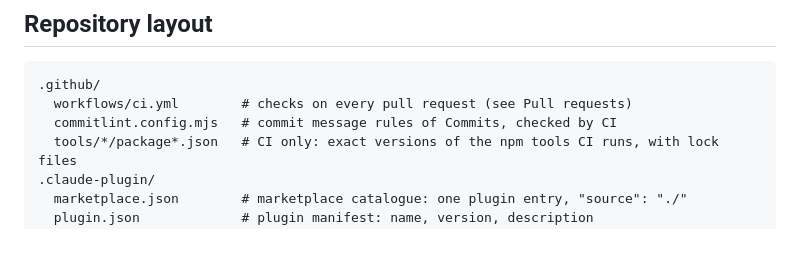
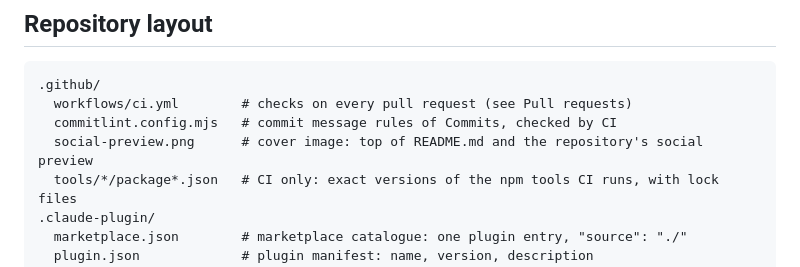
Before and after one commit to appKODE/android-upstream-audit, a Markdown page: AGENTS.md, the part around the change. Rendered like a GitHub page; blank space fills up the shorter version.

```diff
--- a/AGENTS.md
+++ b/AGENTS.md
@@ -28,6 +28,7 @@ another language. You may reply to the user in their language.
 .github/
   workflows/ci.yml        # checks on every pull request (see Pull requests)
   commitlint.config.mjs   # commit message rules of Commits, checked by CI
+  social-preview.png      # cover image: top of README.md and the repository's social preview
   tools/*/package*.json   # CI only: exact versions of the npm tools CI runs, with lock files
 .claude-plugin/
   marketplace.json        # marketplace catalogue: one plugin entry, "source": "./"
```
Also changed, not shown: README.md (+2 -0 lines), .github/social-preview.png (added).
